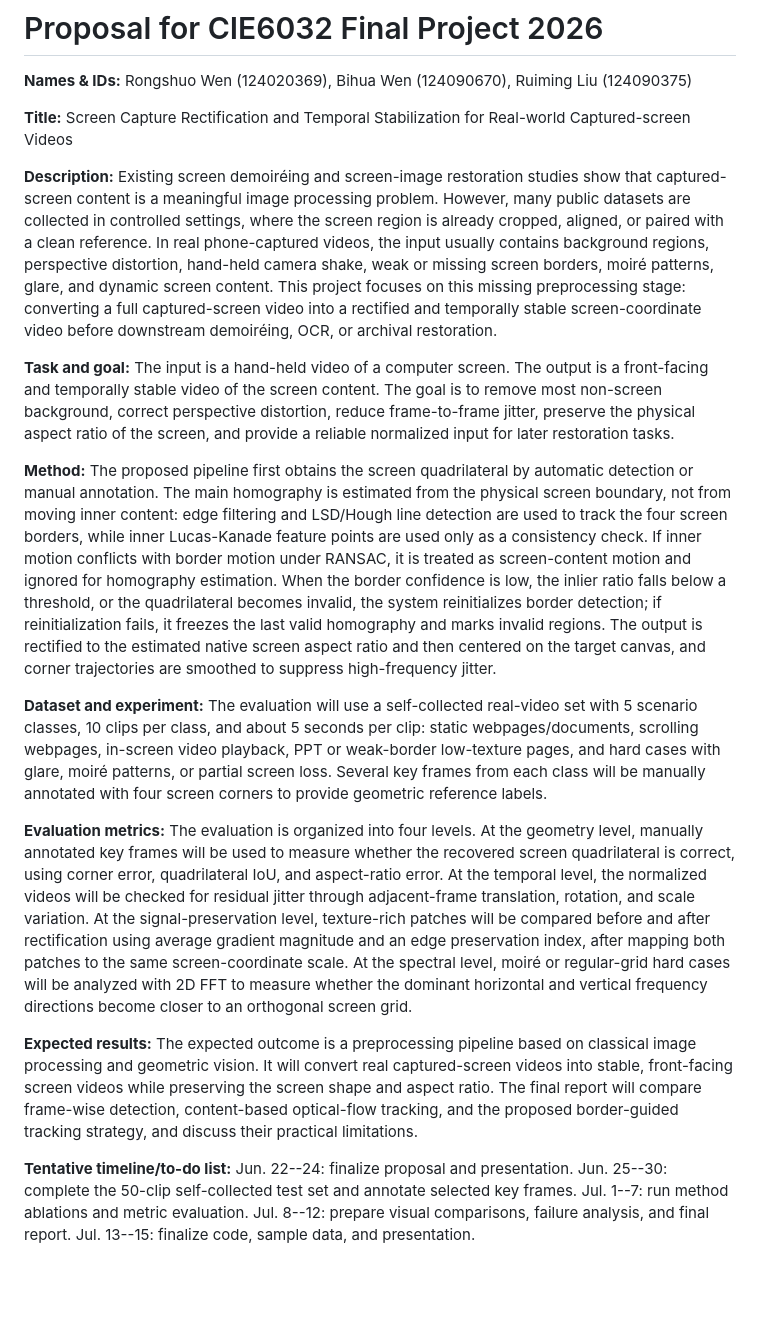
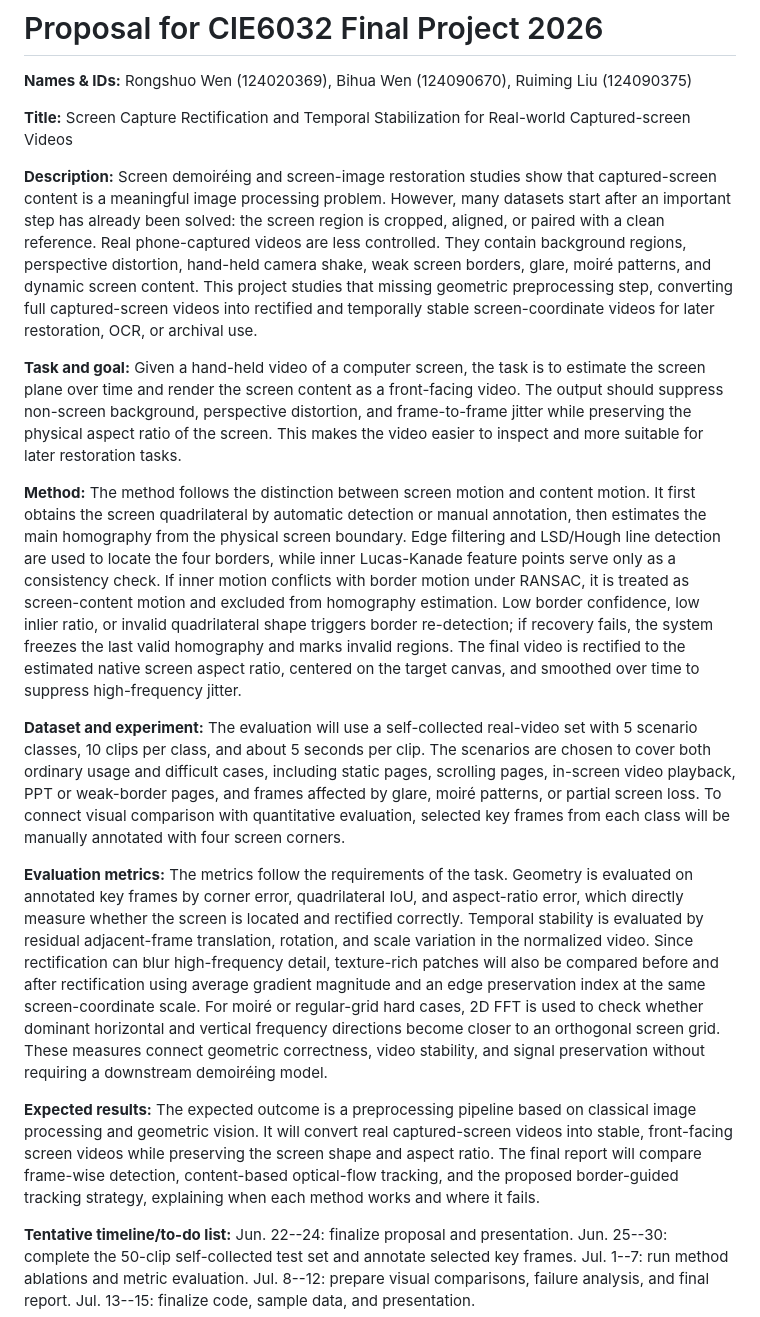
Before and after one commit to Chr0mium24/screen-normalize, a Markdown page: deliverables/proposal_20260622/Proposal_ID_en.md, the part around the change. GitHub-like rendering; blank space fills up the shorter version.

Commit message:
docs: improve proposal narrative flow

```diff
--- a/deliverables/proposal_20260622/Proposal_ID_en.md
+++ b/deliverables/proposal_20260622/Proposal_ID_en.md
@@ -4,16 +4,16 @@
 
 **Title:** Screen Capture Rectification and Temporal Stabilization for Real-world Captured-screen Videos
 
-**Description:** Existing screen demoiréing and screen-image restoration studies show that captured-screen content is a meaningful image processing problem. However, many public datasets are collected in controlled settings, where the screen region is already cropped, aligned, or paired with a clean reference. In real phone-captured videos, the input usually contains background regions, perspective distortion, hand-held camera shake, weak or missing screen borders, moiré patterns, glare, and dynamic screen content. This project focuses on this missing preprocessing stage: converting a full captured-screen video into a rectified and temporally stable screen-coordinate video before downstream demoiréing, OCR, or archival restoration.
+**Description:** Screen demoiréing and screen-image restoration studies show that captured-screen content is a meaningful image processing problem. However, many datasets start after an important step has already been solved: the screen region is cropped, aligned, or paired with a clean reference. Real phone-captured videos are less controlled. They contain background regions, perspective distortion, hand-held camera shake, weak screen borders, glare, moiré patterns, and dynamic screen content. This project studies that missing geometric preprocessing step, converting full captured-screen videos into rectified and temporally stable screen-coordinate videos for later restoration, OCR, or archival use.
 
-**Task and goal:** The input is a hand-held video of a computer screen. The output is a front-facing and temporally stable video of the screen content. The goal is to remove most non-screen background, correct perspective distortion, reduce frame-to-frame jitter, preserve the physical aspect ratio of the screen, and provide a reliable normalized input for later restoration tasks.
+**Task and goal:** Given a hand-held video of a computer screen, the task is to estimate the screen plane over time and render the screen content as a front-facing video. The output should suppress non-screen background, perspective distortion, and frame-to-frame jitter while preserving the physical aspect ratio of the screen. This makes the video easier to inspect and more suitable for later restoration tasks.
 
-**Method:** The proposed pipeline first obtains the screen quadrilateral by automatic detection or manual annotation. The main homography is estimated from the physical screen boundary, not from moving inner content: edge filtering and LSD/Hough line detection are used to track the four screen borders, while inner Lucas-Kanade feature points are used only as a consistency check. If inner motion conflicts with border motion under RANSAC, it is treated as screen-content motion and ignored for homography estimation. When the border confidence is low, the inlier ratio falls below a threshold, or the quadrilateral becomes invalid, the system reinitializes border detection; if reinitialization fails, it freezes the last valid homography and marks invalid regions. The output is rectified to the estimated native screen aspect ratio and then centered on the target canvas, and corner trajectories are smoothed to suppress high-frequency jitter.
+**Method:** The method follows the distinction between screen motion and content motion. It first obtains the screen quadrilateral by automatic detection or manual annotation, then estimates the main homography from the physical screen boundary. Edge filtering and LSD/Hough line detection are used to locate the four borders, while inner Lucas-Kanade feature points serve only as a consistency check. If inner motion conflicts with border motion under RANSAC, it is treated as screen-content motion and excluded from homography estimation. Low border confidence, low inlier ratio, or invalid quadrilateral shape triggers border re-detection; if recovery fails, the system freezes the last valid homography and marks invalid regions. The final video is rectified to the estimated native screen aspect ratio, centered on the target canvas, and smoothed over time to suppress high-frequency jitter.
 
-**Dataset and experiment:** The evaluation will use a self-collected real-video set with 5 scenario classes, 10 clips per class, and about 5 seconds per clip: static webpages/documents, scrolling webpages, in-screen video playback, PPT or weak-border low-texture pages, and hard cases with glare, moiré patterns, or partial screen loss. Several key frames from each class will be manually annotated with four screen corners to provide geometric reference labels.
+**Dataset and experiment:** The evaluation will use a self-collected real-video set with 5 scenario classes, 10 clips per class, and about 5 seconds per clip. The scenarios are chosen to cover both ordinary usage and difficult cases, including static pages, scrolling pages, in-screen video playback, PPT or weak-border pages, and frames affected by glare, moiré patterns, or partial screen loss. To connect visual comparison with quantitative evaluation, selected key frames from each class will be manually annotated with four screen corners.
 
-**Evaluation metrics:** The evaluation is organized into four levels. At the geometry level, manually annotated key frames will be used to measure whether the recovered screen quadrilateral is correct, using corner error, quadrilateral IoU, and aspect-ratio error. At the temporal level, the normalized videos will be checked for residual jitter through adjacent-frame translation, rotation, and scale variation. At the signal-preservation level, texture-rich patches will be compared before and after rectification using average gradient magnitude and an edge preservation index, after mapping both patches to the same screen-coordinate scale. At the spectral level, moiré or regular-grid hard cases will be analyzed with 2D FFT to measure whether the dominant horizontal and vertical frequency directions become closer to an orthogonal screen grid.
+**Evaluation metrics:** The metrics follow the requirements of the task. Geometry is evaluated on annotated key frames by corner error, quadrilateral IoU, and aspect-ratio error, which directly measure whether the screen is located and rectified correctly. Temporal stability is evaluated by residual adjacent-frame translation, rotation, and scale variation in the normalized video. Since rectification can blur high-frequency detail, texture-rich patches will also be compared before and after rectification using average gradient magnitude and an edge preservation index at the same screen-coordinate scale. For moiré or regular-grid hard cases, 2D FFT is used to check whether dominant horizontal and vertical frequency directions become closer to an orthogonal screen grid. These measures connect geometric correctness, video stability, and signal preservation without requiring a downstream demoiréing model.
 
-**Expected results:** The expected outcome is a preprocessing pipeline based on classical image processing and geometric vision. It will convert real captured-screen videos into stable, front-facing screen videos while preserving the screen shape and aspect ratio. The final report will compare frame-wise detection, content-based optical-flow tracking, and the proposed border-guided tracking strategy, and discuss their practical limitations.
+**Expected results:** The expected outcome is a preprocessing pipeline based on classical image processing and geometric vision. It will convert real captured-screen videos into stable, front-facing screen videos while preserving the screen shape and aspect ratio. The final report will compare frame-wise detection, content-based optical-flow tracking, and the proposed border-guided tracking strategy, explaining when each method works and where it fails.
 
 **Tentative timeline/to-do list:** Jun. 22--24: finalize proposal and presentation. Jun. 25--30: complete the 50-clip self-collected test set and annotate selected key frames. Jul. 1--7: run method ablations and metric evaluation. Jul. 8--12: prepare visual comparisons, failure analysis, and final report. Jul. 13--15: finalize code, sample data, and presentation.
```
Also changed, not shown: deliverables/proposal_20260622/Proposal_ID_zh.md (+6 -6 lines).
